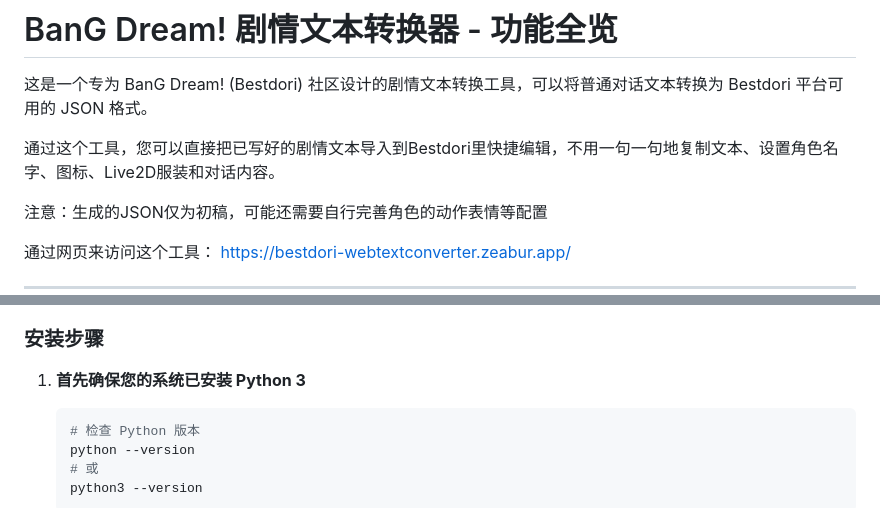
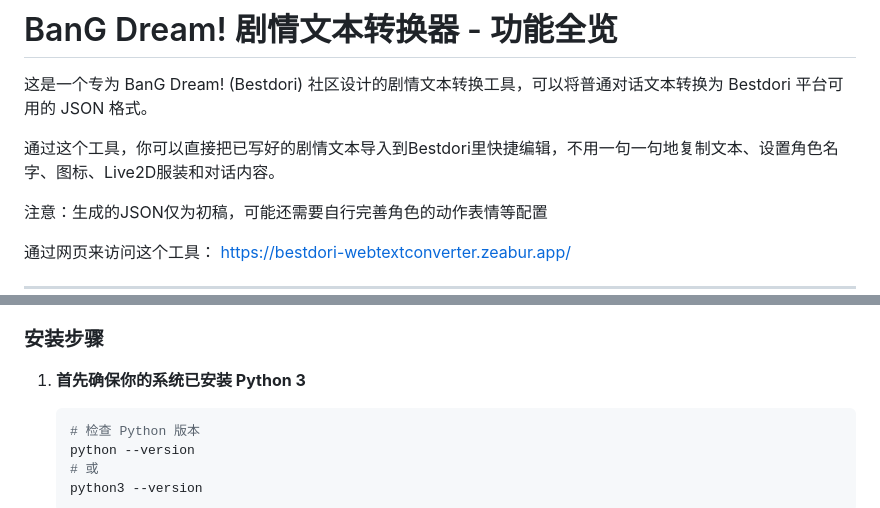
Before and after one commit to Yulinanami/Bestdori_WebTextConverter, a Markdown page: README.md, 2 parts joined by grey strips. Rendered like a GitHub page.

Commit message:
更新 README.md

````diff
--- a/README.md
+++ b/README.md
@@ -2,7 +2,7 @@
 
 这是一个专为 BanG Dream! (Bestdori) 社区设计的剧情文本转换工具，可以将普通对话文本转换为 Bestdori 平台可用的 JSON 格式。
 
-通过这个工具，您可以直接把已写好的剧情文本导入到Bestdori里快捷编辑，不用一句一句地复制文本、设置角色名字、图标、Live2D服装和对话内容。
+通过这个工具，你可以直接把已写好的剧情文本导入到Bestdori里快捷编辑，不用一句一句地复制文本、设置角色名字、图标、Live2D服装和对话内容。
 
 注意：生成的JSON仅为初稿，可能还需要自行完善角色的动作表情等配置
 
@@ -139,7 +139,7 @@
 - pip (Python 包管理器)
 
 ### 安装步骤
-1.  **首先确保您的系统已安装 Python 3**
+1.  **首先确保你的系统已安装 Python 3**
     ```bash
     # 检查 Python 版本
     python --version
````
